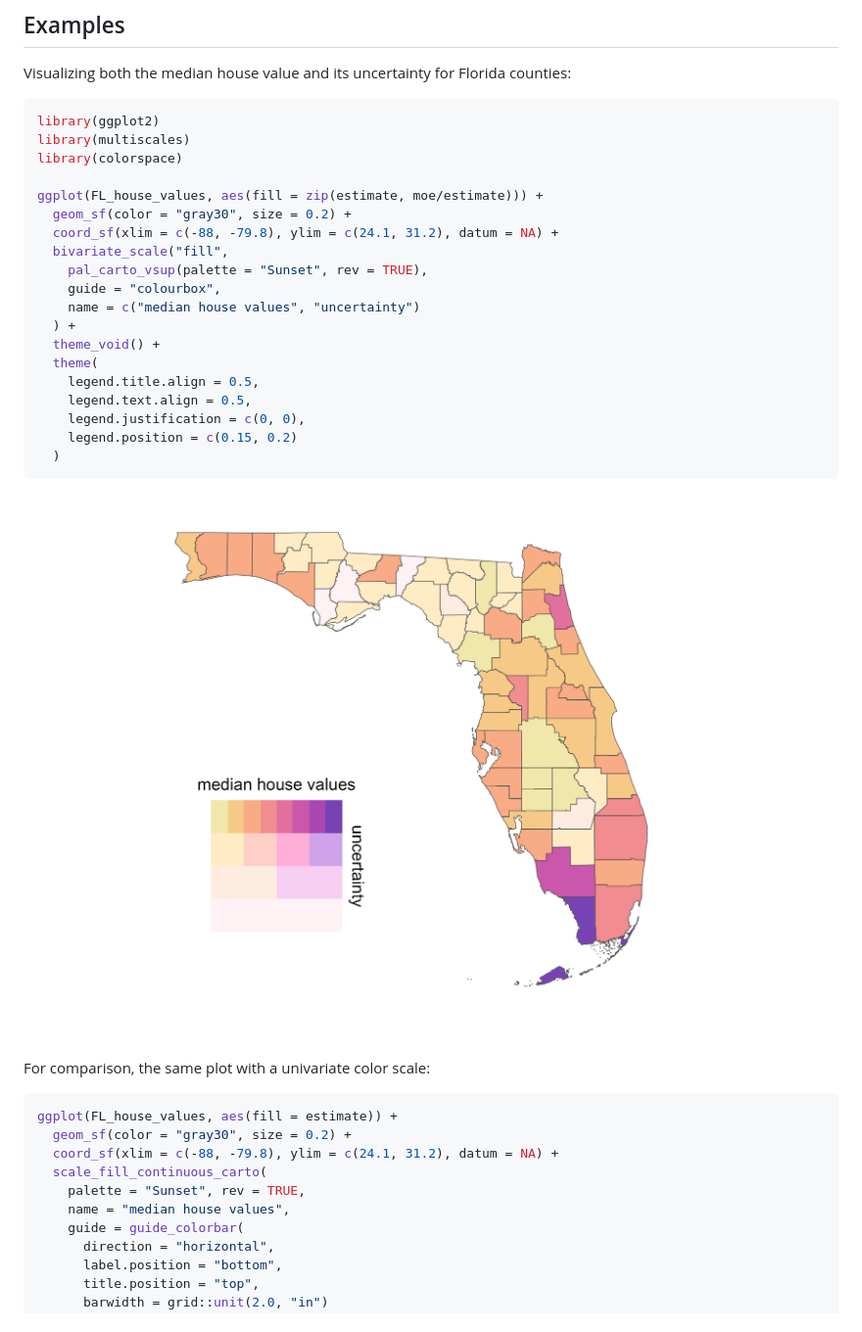
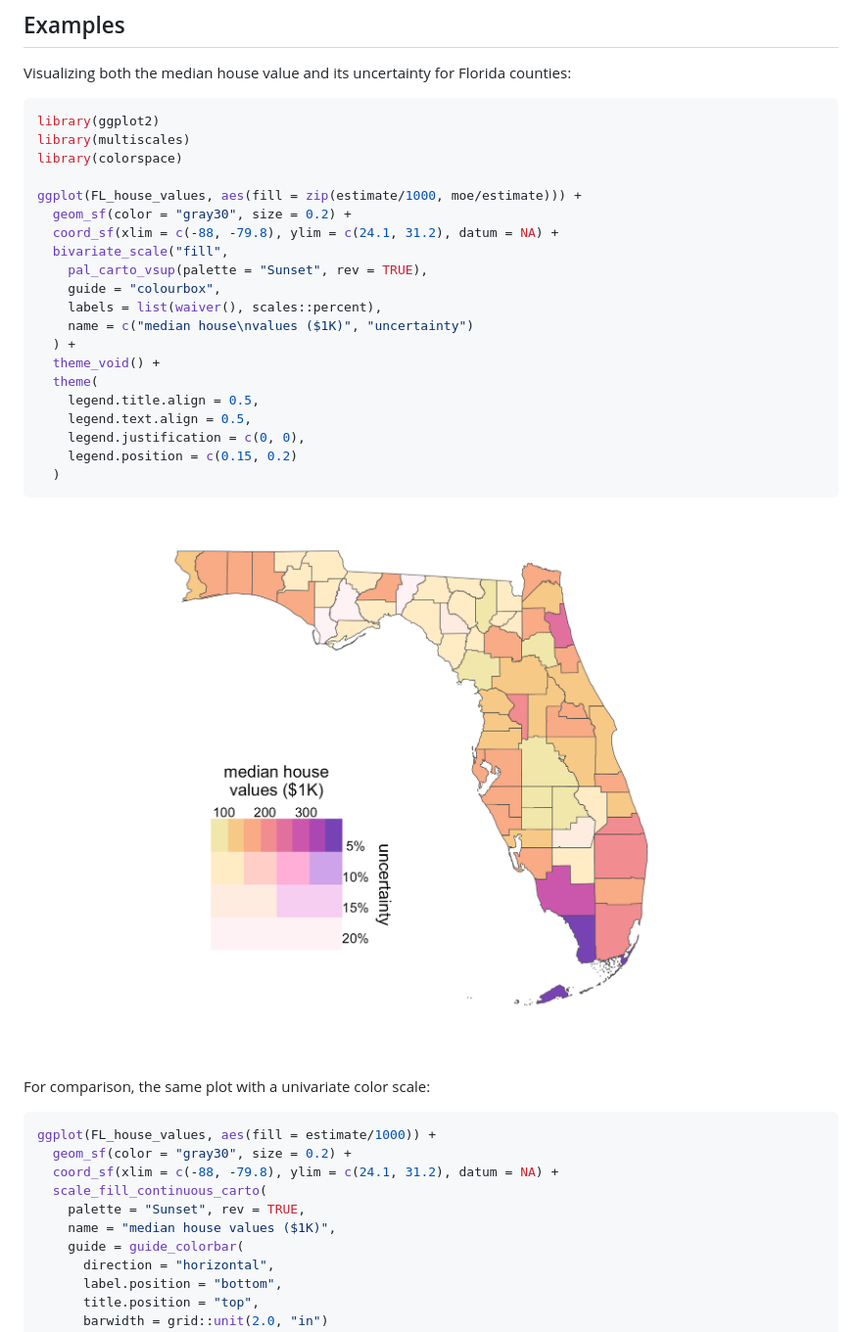
Before and after one commit to clauswilke/multiscales, a Markdown page: README.md, the part around the change. Shown: that part at 98% size. Rendered like a GitHub page; pictures changed too: man/figures/README-unnamed-chunk-2-1.png.

Commit message:
minimal tick labels implementation

````diff
--- a/README.md
+++ b/README.md
@@ -27,13 +27,14 @@ library(ggplot2)
 library(multiscales)
 library(colorspace)
 
-ggplot(FL_house_values, aes(fill = zip(estimate, moe/estimate))) +
+ggplot(FL_house_values, aes(fill = zip(estimate/1000, moe/estimate))) +
   geom_sf(color = "gray30", size = 0.2) +
   coord_sf(xlim = c(-88, -79.8), ylim = c(24.1, 31.2), datum = NA) +
   bivariate_scale("fill",
     pal_carto_vsup(palette = "Sunset", rev = TRUE),
     guide = "colourbox",
-    name = c("median house values", "uncertainty")
+    labels = list(waiver(), scales::percent),
+    name = c("median house\nvalues ($1K)", "uncertainty")
   ) +
   theme_void() +
   theme(
@@ -49,12 +50,12 @@ ggplot(FL_house_values, aes(fill = zip(estimate, moe/estimate))) +
 For comparison, the same plot with a univariate color scale:
 
 ``` r
-ggplot(FL_house_values, aes(fill = estimate)) +
+ggplot(FL_house_values, aes(fill = estimate/1000)) +
   geom_sf(color = "gray30", size = 0.2) +
   coord_sf(xlim = c(-88, -79.8), ylim = c(24.1, 31.2), datum = NA) +
   scale_fill_continuous_carto(
     palette = "Sunset", rev = TRUE,
-    name = "median house values",
+    name = "median house values ($1K)",
     guide = guide_colorbar(
       direction = "horizontal",
       label.position = "bottom",
````
Also changed, not shown: man/figures/README-unnamed-chunk-3-1.png, 3 other files.
